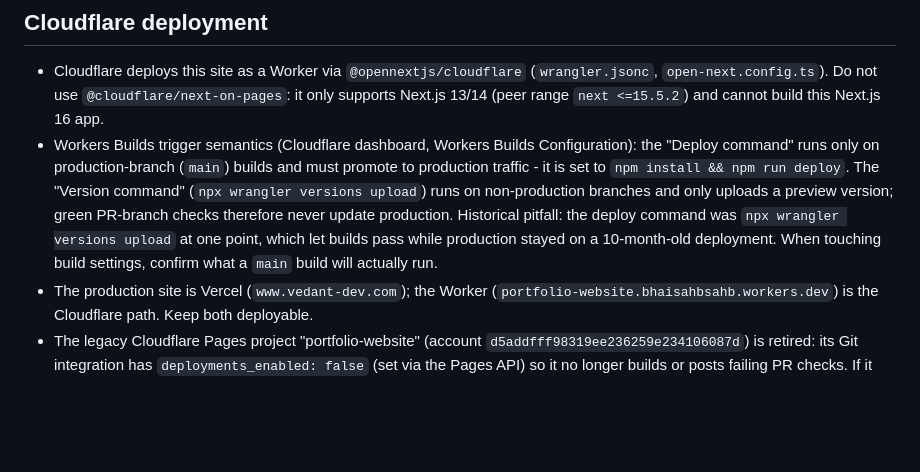
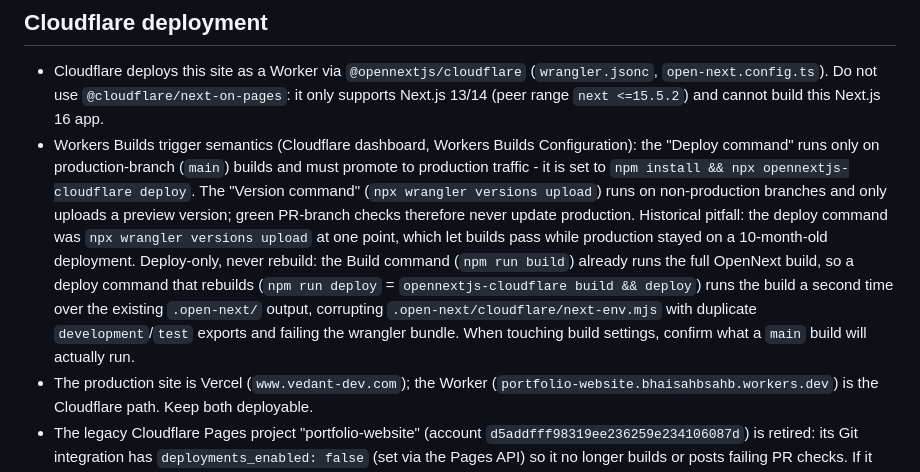
Before and after one commit to VedantAnand17/portfolio-website, a Markdown page: AGENTS.md, the part around the change. Drawn GitHub-style; blank space fills up the shorter version.

Commit message:
docs: update Workers Deploy command and record double-build pitfall (#2)
The Deploy command is now 'npm install && npx opennextjs-cloudflare deploy'.
Rebuilding during deploy corrupts .open-next/cloudflare/next-env.mjs with
duplicate exports; deploy the prebuilt output instead.

```diff
--- a/AGENTS.md
+++ b/AGENTS.md
@@ -16,7 +16,7 @@ This block is written and re-added by `next dev` — verify at `node_modules/nex
 ## Cloudflare deployment
 
 - Cloudflare deploys this site as a Worker via `@opennextjs/cloudflare` (`wrangler.jsonc`, `open-next.config.ts`). Do not use `@cloudflare/next-on-pages`: it only supports Next.js 13/14 (peer range `next <=15.5.2`) and cannot build this Next.js 16 app.
-- Workers Builds trigger semantics (Cloudflare dashboard, Workers Builds Configuration): the "Deploy command" runs only on production-branch (`main`) builds and must promote to production traffic - it is set to `npm install && npm run deploy`. The "Version command" (`npx wrangler versions upload`) runs on non-production branches and only uploads a preview version; green PR-branch checks therefore never update production. Historical pitfall: the deploy command was `npx wrangler versions upload` at one point, which let builds pass while production stayed on a 10-month-old deployment. When touching build settings, confirm what a `main` build will actually run.
+- Workers Builds trigger semantics (Cloudflare dashboard, Workers Builds Configuration): the "Deploy command" runs only on production-branch (`main`) builds and must promote to production traffic - it is set to `npm install && npx opennextjs-cloudflare deploy`. The "Version command" (`npx wrangler versions upload`) runs on non-production branches and only uploads a preview version; green PR-branch checks therefore never update production. Historical pitfall: the deploy command was `npx wrangler versions upload` at one point, which let builds pass while production stayed on a 10-month-old deployment. Deploy-only, never rebuild: the Build command (`npm run build`) already runs the full OpenNext build, so a deploy command that rebuilds (`npm run deploy` = `opennextjs-cloudflare build && deploy`) runs the build a second time over the existing `.open-next/` output, corrupting `.open-next/cloudflare/next-env.mjs` with duplicate `development`/`test` exports and failing the wrangler bundle. When touching build settings, confirm what a `main` build will actually run.
 - The production site is Vercel (`www.vedant-dev.com`); the Worker (`portfolio-website.bhaisahbsahb.workers.dev`) is the Cloudflare path. Keep both deployable.
 - The legacy Cloudflare Pages project "portfolio-website" (account `d5addfff98319ee236259e234106087d`) is retired: its Git integration has `deployments_enabled: false` (set via the Pages API) so it no longer builds or posts failing PR checks. If it ever needs to go away, delete the project in the dashboard; do not re-enable its builds.
 - The `src/data/blog.ts` data layer reads `content/*.mdx` with Node `fs` at request time, so the worker needs the static-assets incremental cache and its cache assets (copied into `.open-next/assets` by `scripts/opennext-workers-build.mjs` or by `opennextjs-cloudflare deploy/preview/upload`). Verify with `npm run preview` before deploying.
```
